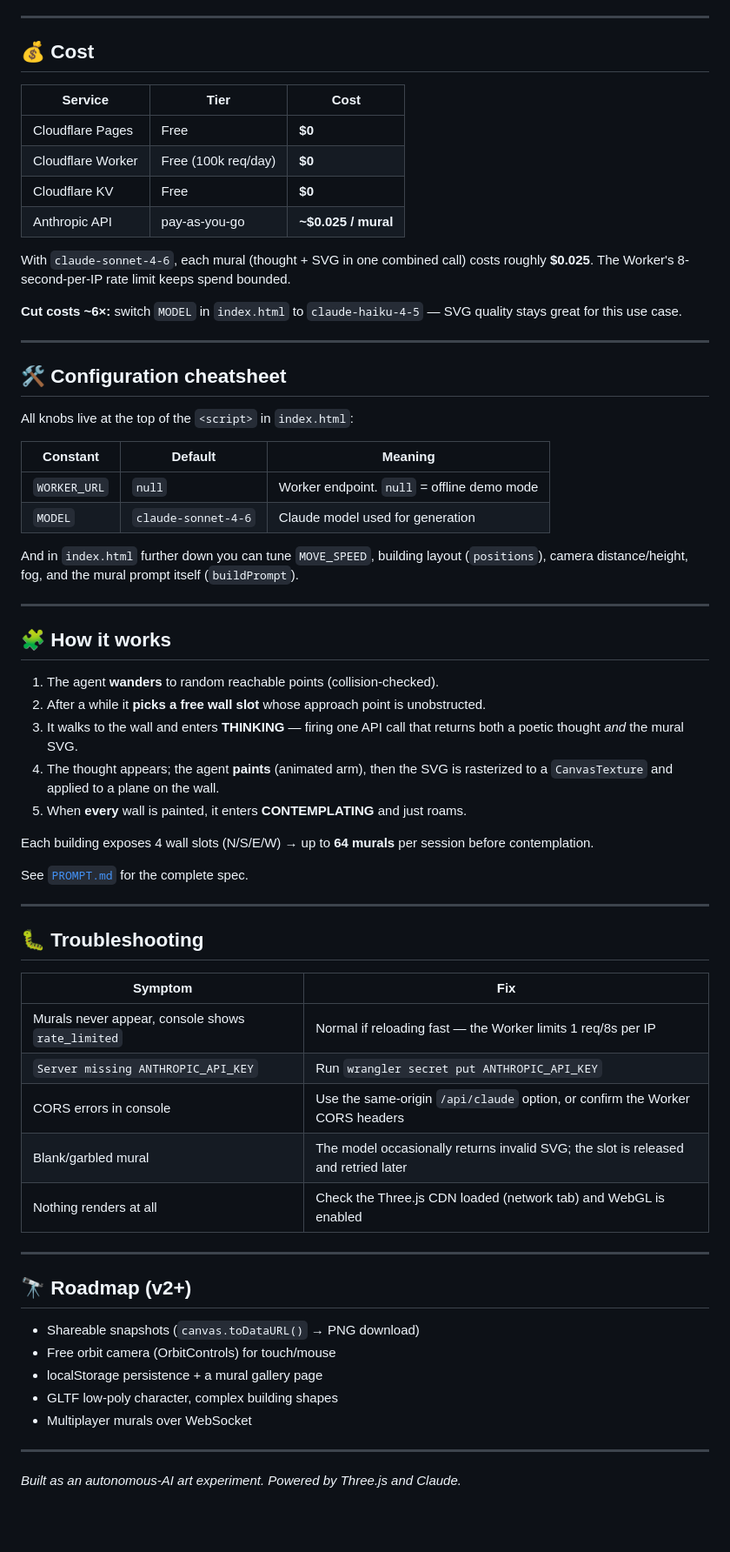
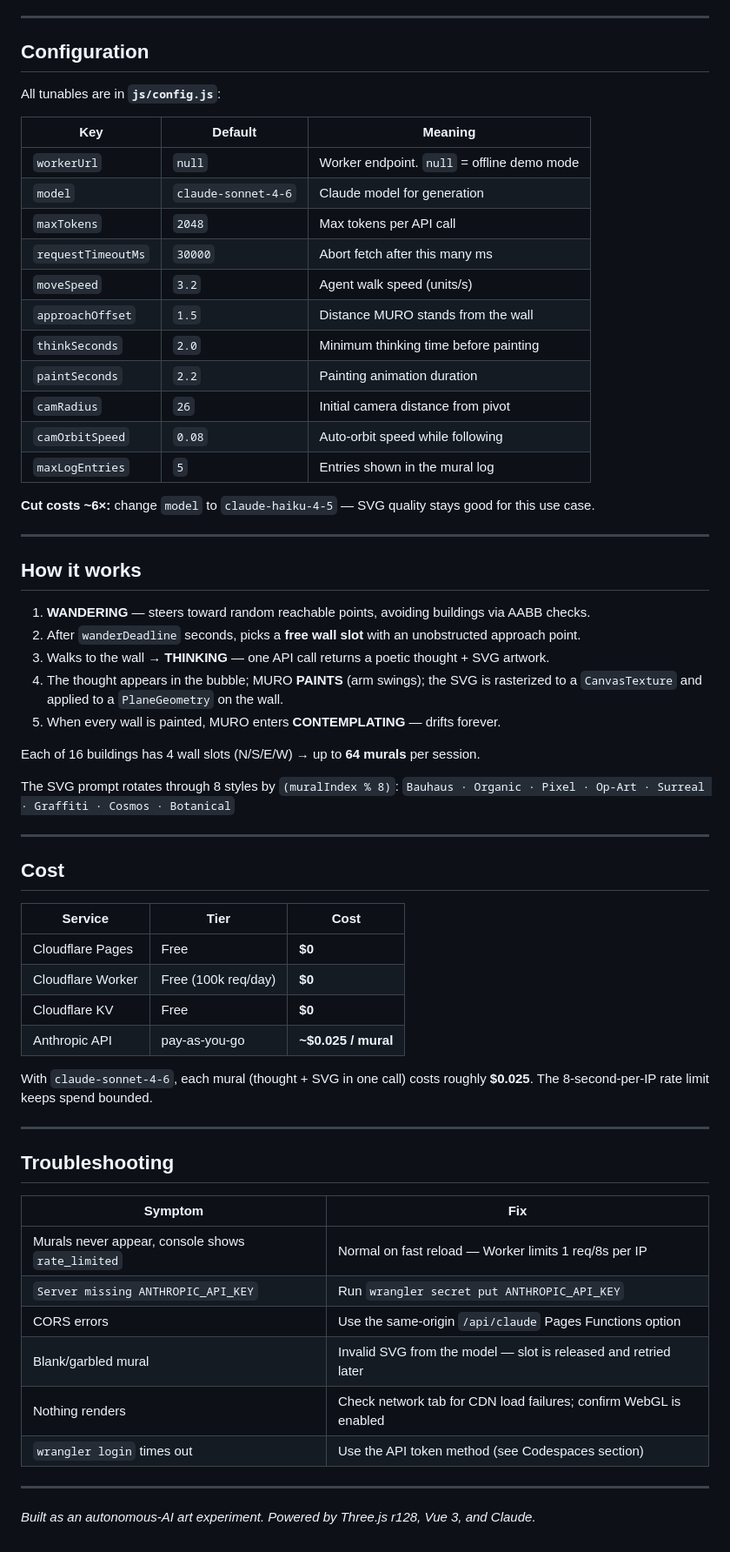
Before and after one commit to umbertocicero/ai-muralist, a Markdown page: README.md, the part around one of its changes. Shown at 87% size. Rendered like a GitHub page; blank space fills up the shorter version.

```diff
--- a/README.md
+++ b/README.md
@@ -212,7 +234,44 @@ This avoids cross-origin requests entirely.
 
 ---
 
-## 💰 Cost
+## Configuration
+
+All tunables are in **`js/config.js`**:
+
+| Key | Default | Meaning |
+|---|---|---|
+| `workerUrl` | `null` | Worker endpoint. `null` = offline demo mode |
+| `model` | `claude-sonnet-4-6` | Claude model for generation |
+| `maxTokens` | `2048` | Max tokens per API call |
+| `requestTimeoutMs` | `30000` | Abort fetch after this many ms |
+| `moveSpeed` | `3.2` | Agent walk speed (units/s) |
+| `approachOffset` | `1.5` | Distance MURO stands from the wall |
+| `thinkSeconds` | `2.0` | Minimum thinking time before painting |
+| `paintSeconds` | `2.2` | Painting animation duration |
+| `camRadius` | `26` | Initial camera distance from pivot |
+| `camOrbitSpeed` | `0.08` | Auto-orbit speed while following |
+| `maxLogEntries` | `5` | Entries shown in the mural log |
+
+**Cut costs ~6×:** change `model` to `claude-haiku-4-5` — SVG quality stays good for this use case.
+
+---
+
+## How it works
+
+1. **WANDERING** — steers toward random reachable points, avoiding buildings via AABB checks.
+2. After `wanderDeadline` seconds, picks a **free wall slot** with an unobstructed approach point.
+3. Walks to the wall → **THINKING** — one API call returns a poetic thought + SVG artwork.
+4. The thought appears in the bubble; MURO **PAINTS** (arm swings); the SVG is rasterized to a `CanvasTexture` and applied to a `PlaneGeometry` on the wall.
+5. When every wall is painted, MURO enters **CONTEMPLATING** — drifts forever.
+
+Each of 16 buildings has 4 wall slots (N/S/E/W) → up to **64 murals** per session.
+
+The SVG prompt rotates through 8 styles by `(muralIndex % 8)`:
+`Bauhaus · Organic · Pixel · Op-Art · Surreal · Graffiti · Cosmos · Botanical`
+
+---
+
+## Cost
 
 | Service | Tier | Cost |
 |---|---|---|
@@ -221,59 +280,21 @@ This avoids cross-origin requests entirely.
 | Cloudflare KV | Free | **$0** |
 | Anthropic API | pay-as-you-go | **~$0.025 / mural** |
 
-With `claude-sonnet-4-6`, each mural (thought + SVG in one combined call) costs roughly **$0.025**. The Worker's 8-second-per-IP rate limit keeps spend bounded.
-
-**Cut costs ~6×:** switch `MODEL` in `index.html` to `claude-haiku-4-5` — SVG quality stays great for this use case.
+With `claude-sonnet-4-6`, each mural (thought + SVG in one call) costs roughly **$0.025**. The 8-second-per-IP rate limit keeps spend bounded.
 
 ---
 
-## 🛠️ Configuration cheatsheet
+## Troubleshooting
 
-All knobs live at the top of the `<script>` in `index.html`:
-
-| Constant | Default | Meaning |
-|---|---|---|
-| `WORKER_URL` | `null` | Worker endpoint. `null` = offline demo mode |
-| `MODEL` | `claude-sonnet-4-6` | Claude model used for generation |
-
-And in `index.html` further down you can tune `MOVE_SPEED`, building layout (`positions`), camera distance/height, fog, and the mural prompt itself (`buildPrompt`).
+| Symptom | Fix |
+|---|---|
+| Murals never appear, console shows `rate_limited` | Normal on fast reload — Worker limits 1 req/8s per IP |
+| `Server missing ANTHROPIC_API_KEY` | Run `wrangler secret put ANTHROPIC_API_KEY` |
+| CORS errors | Use the same-origin `/api/claude` Pages Functions option |
+| Blank/garbled mural | Invalid SVG from the model — slot is released and retried later |
+| Nothing renders | Check network tab for CDN load failures; confirm WebGL is enabled |
+| `wrangler login` times out | Use the API token method (see Codespaces section) |
 
 ---
 
-## 🧩 How it works
-
-1. The agent **wanders** to random reachable points (collision-checked).
-2. After a while it **picks a free wall slot** whose approach point is unobstructed.
-3. It walks to the wall and enters **THINKING** — firing one API call that returns both a poetic thought *and* the mural SVG.
-4. The thought appears; the agent **paints** (animated arm), then the SVG is rasterized to a `CanvasTexture` and applied to a plane on the wall.
-5. When **every** wall is painted, it enters **CONTEMPLATING** and just roams.
-
-Each building exposes 4 wall slots (N/S/E/W) → up to **64 murals** per session before contemplation.
-
-See [`PROMPT.md`](./PROMPT.md) for the complete spec.
-
----
-
-## 🐛 Troubleshooting
-
-| Symptom | Fix |
-|---|---|
-| Murals never appear, console shows `rate_limited` | Normal if reloading fast — the Worker limits 1 req/8s per IP |
-| `Server missing ANTHROPIC_API_KEY` | Run `wrangler secret put ANTHROPIC_API_KEY` |
-| CORS errors in console | Use the same-origin `/api/claude` option, or confirm the Worker CORS headers |
-| Blank/garbled mural | The model occasionally returns invalid SVG; the slot is released and retried later |
-| Nothing renders at all | Check the Three.js CDN loaded (network tab) and WebGL is enabled |
-
----
-
-## 🔭 Roadmap (v2+)
-
-- Shareable snapshots (`canvas.toDataURL()` → PNG download)
-- Free orbit camera (OrbitControls) for touch/mouse
-- localStorage persistence + a mural gallery page
-- GLTF low-poly character, complex building shapes
-- Multiplayer murals over WebSocket
-
----
-
-*Built as an autonomous-AI art experiment. Powered by Three.js and Claude.*
+*Built as an autonomous-AI art experiment. Powered by Three.js r128, Vue 3, and Claude.*
```
Also changed, not shown: other parts of README.md (+101 -79 lines).
